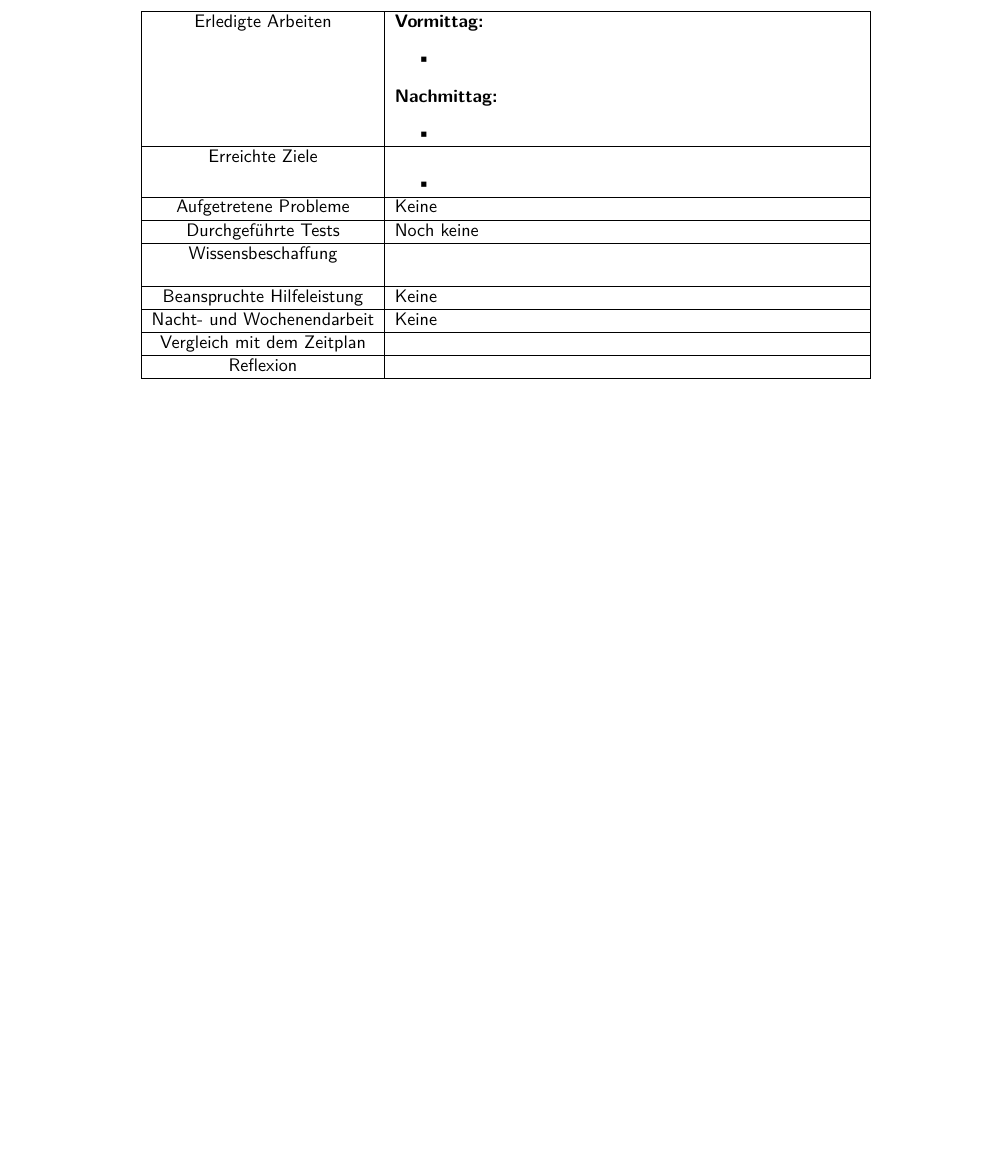
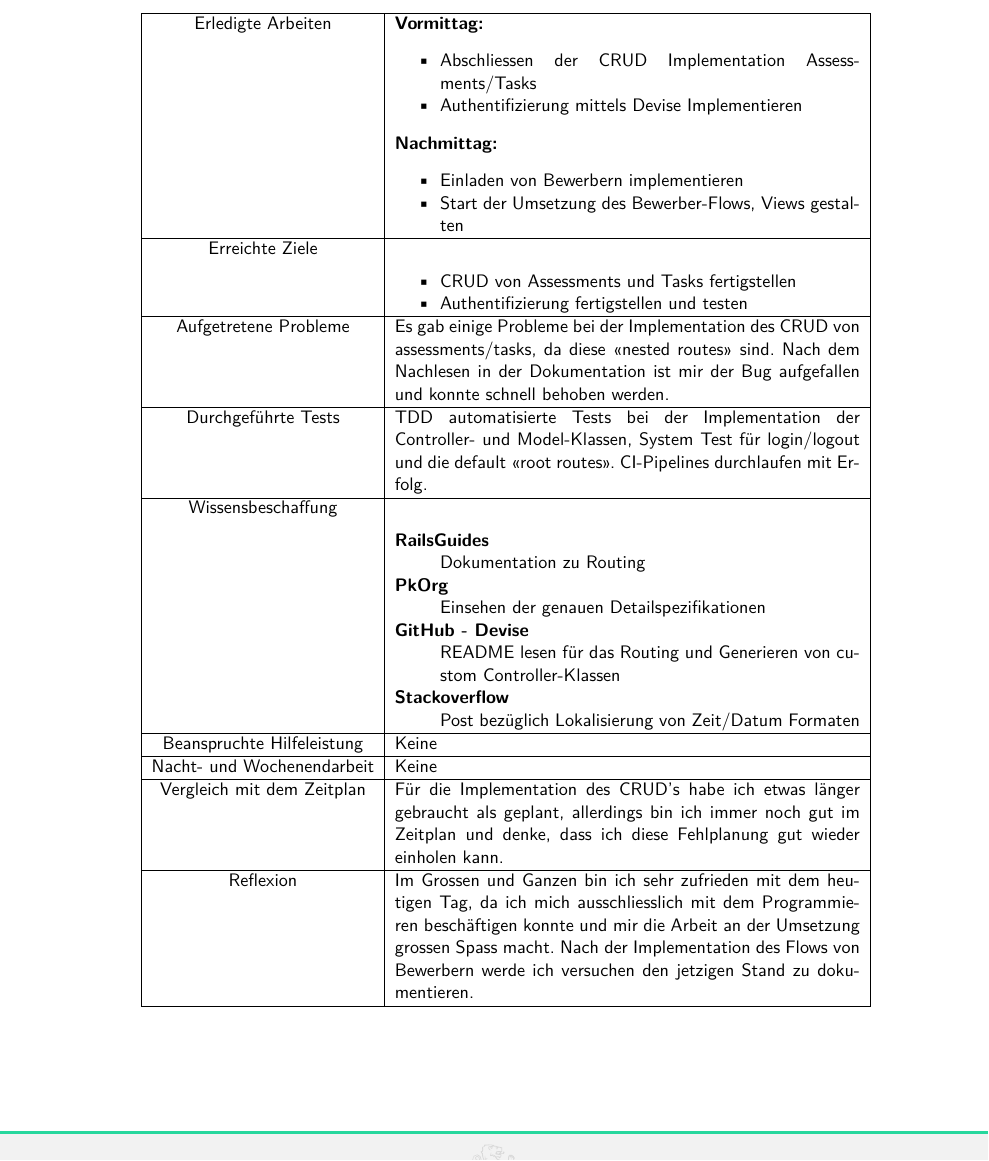
Before and after one commit to odthoma/ipa-2022-docs, a LaTeX thesis (src/index.tex, which reads src/chapters/journal/day03.tex, src/chapters/journal/day04.tex): part of page 14 of 44, cut so that both start at the same text, the shorter picture padded with empty space. Compiled offline with pdfLaTeX.

Commit message:
Add jounal entries

```diff
--- a/src/chapters/journal/day03.tex
+++ b/src/chapters/journal/day03.tex
@@ -28,2 +33,3 @@
+    TDD automatisierte Tests bei der Implementation der Controller- und Model-Klassen. CI-Pipelines durchlaufen mit Erfolg.
     \\ \hline
 
--- a/src/chapters/journal/day04.tex
+++ b/src/chapters/journal/day04.tex
@@ -2,34 +2,42 @@
 
 \begin{tabularx}{\textwidth}[H]{|c|X|}
     \hline
-    Erledigte Arbeiten &
+    Erledigte Arbeiten         &
     \textbf{Vormittag:}
     \begin{itemize}
-        \item
+        \item Abschliessen der CRUD Implementation Assessments/Tasks
+        \item Authentifizierung mittels Devise Implementieren
     \end{itemize}
     \textbf{Nachmittag:}
     \begin{itemize}
-        \item
+        \item Einladen von Bewerbern implementieren
+        \item Start der Umsetzung des Bewerber-Flows, Views gestalten
     \end{itemize}
     \\ \hline
 
-    Erreichte Ziele &
+    Erreichte Ziele            &
     \begin{itemize}
-        \item
+        \item CRUD von Assessments und Tasks fertigstellen
+        \item Authentifizierung fertigstellen und testen
     \end{itemize}
     \\ \hline
 
-    Aufgetretene Probleme &
-    Keine
+    Aufgetretene Probleme      &
+    Es gab einige Probleme bei der Implementation des CRUD von assessments/tasks, da diese \enquote{nested routes} sind.
+    Nach dem Nachlesen in der Dokumentation ist mir der Bug aufgefallen und konnte schnell behoben werden.
     \\ \hline
 
-    Durchgeführte Tests &
-    Noch keine
+    Durchgeführte Tests        &
+    TDD automatisierte Tests bei der Implementation der Controller- und Model-Klassen,
+    System Test für login/logout und die default \enquote{root routes}. CI-Pipelines durchlaufen mit Erfolg.
     \\ \hline
 
-    Wissensbeschaffung &
+    Wissensbeschaffung         &
     \begin{description}
-        \item
+        \item[RailsGuides] Dokumentation zu Routing
+        \item[PkOrg] Einsehen der genauen Detailspezifikationen
+        \item[GitHub - Devise] README lesen für das Routing und Generieren von custom Controller-Klassen
+        \item[Stackoverflow] Post bezüglich Lokalisierung von Zeit/Datum Formaten
     \end{description}
     \\ \hline
 
@@ -42,10 +50,13 @@
     \\ \hline
 
     Vergleich mit dem Zeitplan &
-
+    Für die Implementation des CRUD's habe ich etwas länger gebraucht als geplant, allerdings
+    bin ich immer noch gut im Zeitplan und denke, dass ich diese Fehlplanung gut wieder einholen kann.
     \\ \hline
 
-    Reflexion &
-
+    Reflexion                  &
+    Im Grossen und Ganzen bin ich sehr zufrieden mit dem heutigen Tag, da ich mich ausschliesslich
+    mit dem Programmieren beschäftigen konnte und mir die Arbeit an der Umsetzung grossen Spass macht.
+    Nach der Implementation des Flows von Bewerbern werde ich versuchen den jetzigen Stand zu dokumentieren.
     \\ \hline
 \end{tabularx}
```
Also changed, not shown: src/chapters/journal/day01.tex (+6 -6 lines), src/chapters/journal/day02.tex (+6 -6 lines), src/chapters/journal/journal.tex (+5 -0 lines), src/chapters/journal/day03.tex (40 more changed lines).
